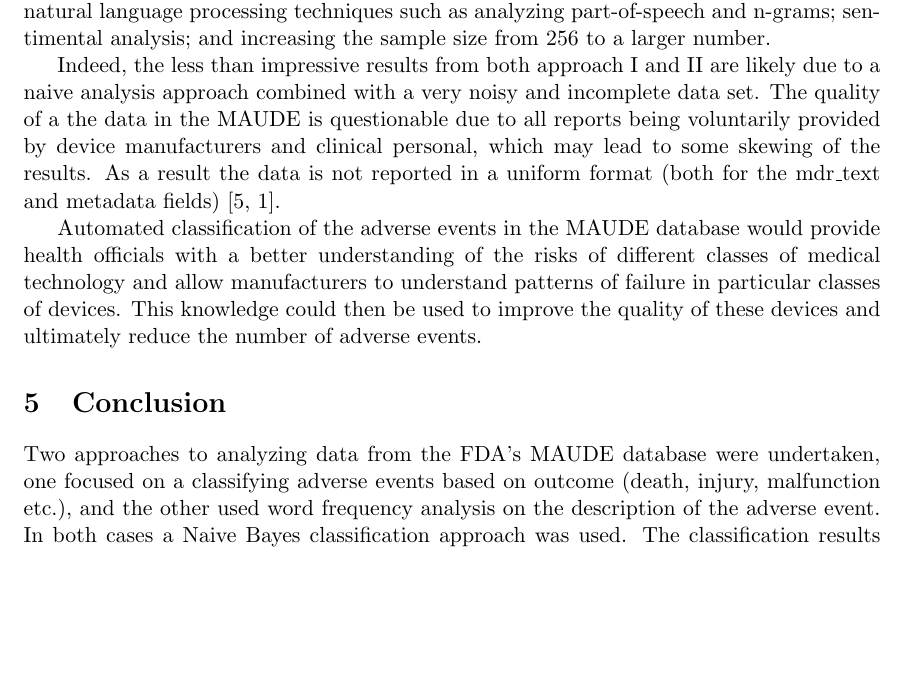
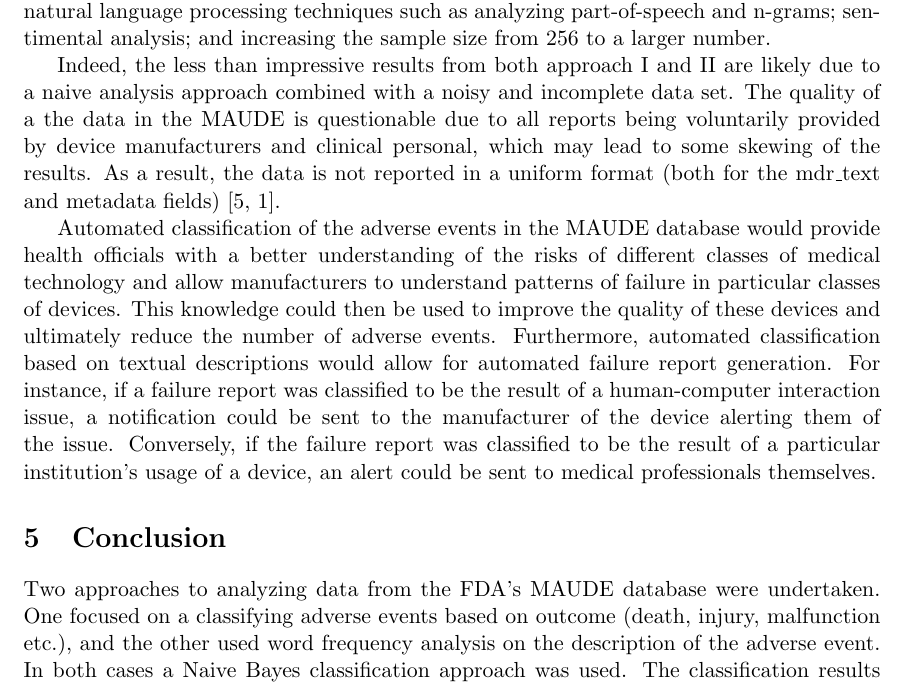
Before and after one commit to sdiemert/SENG_474_Project, a LaTeX paper (report/report.tex): part of page 16 of 20 before the commit and part of page 16 of 21 after it, cut so that both start at the same text, the shorter picture padded with empty space. Compiled offline with pdfLaTeX.

Commit message:
Added clarification

```diff
--- a/report/report.tex
+++ b/report/report.tex
@@ -481,12 +481,12 @@ The ROC curves in Figure \ref{fig:Approach 2 ROC Curves} show that the Naive Bay
 
 These results suggest that using word frequencies is still a naive method of implementing this classification approach. Future work includes extensive exploration with various natural language processing techniques such as analyzing part-of-speech and n-grams; sentimental analysis; and increasing the sample size from 256 to a larger number.
 
-Indeed, the less than impressive results from both approach I and II are likely due to a naive analysis approach combined with a very noisy and incomplete data set. The quality of a the data in the MAUDE is questionable due to all reports being voluntarily provided by device manufacturers and clinical personal, which may lead to some skewing of the results. As a result the data is not reported in a uniform format (both for the mdr\_text and metadata fields) \cite{weber_preliminary_2011, fuller_electrosurgical_2012}.
+Indeed, the less than impressive results from both approach I and II are likely due to a naive analysis approach combined with a noisy and incomplete data set. The quality of a the data in the MAUDE is questionable due to all reports being voluntarily provided by device manufacturers and clinical personal, which may lead to some skewing of the results. As a result, the data is not reported in a uniform format (both for the mdr\_text and metadata fields) \cite{weber_preliminary_2011, fuller_electrosurgical_2012}.
 
-Automated classification of the adverse events in the MAUDE database would provide health officials with a better understanding of the risks of different classes of medical technology and allow manufacturers to understand patterns of failure in particular classes of devices. This knowledge could then be used to improve the quality of these devices and ultimately reduce the number of adverse events.
+Automated classification of the adverse events in the MAUDE database would provide health officials with a better understanding of the risks of different classes of medical technology and allow manufacturers to understand patterns of failure in particular classes of devices. This knowledge could then be used to improve the quality of these devices and ultimately reduce the number of adverse events. Furthermore, automated classification based on textual descriptions would allow for automated failure report generation. For instance, if a failure report was classified to be the result of a human-computer interaction issue, a notification could be sent to the manufacturer of the device alerting them of the issue. Conversely, if the failure report was classified to be the result of a particular institution's usage of a device, an alert could be sent to medical professionals themselves.
 
 \section{Conclusion}
-Two approaches to analyzing data from the FDA's MAUDE database were undertaken, one focused on a classifying adverse events based on outcome (death, injury, malfunction etc.), and the other used word frequency analysis on the description of the adverse event. In both cases a Naive Bayes classification approach was used. The classification results were extremely variable and showed only partial trends in the data. The variation in the results was likely due to the naive approaches used for data collection and analysis coupled with a noisy and incomplete dataset. The data in the MAUDE database has the potential to change the way in medical device failures are understood. Attempts to classify the adverse events in the MAUDE, such as the one present in this report, are an important step in directing future directions in medical device safety.
+Two approaches to analyzing data from the FDA's MAUDE database were undertaken. One focused on a classifying adverse events based on outcome (death, injury, malfunction etc.), and the other used word frequency analysis on the description of the adverse event. In both cases a Naive Bayes classification approach was used. The classification results were extremely variable and showed only partial trends in the data. The variation in the results was likely due to the naive approaches used for data collection and analysis coupled with a noisy and incomplete dataset. The data in the MAUDE database has the potential to change the way in medical device failures are understood. Attempts to classify the adverse events in the MAUDE, such as the one present in this report, are an important step in directing future directions in medical device safety.
 \newpage
 \section{Appendix}
 This appendix contains two tables which were omitted from the body of the report. The first table shows the original classes used by Mason-Blakely and Habibi to classify the records related to software in the MAUDE database. The second shows the condensed set of classes that were used in this project, these were based on the classifications in the first table.
```
